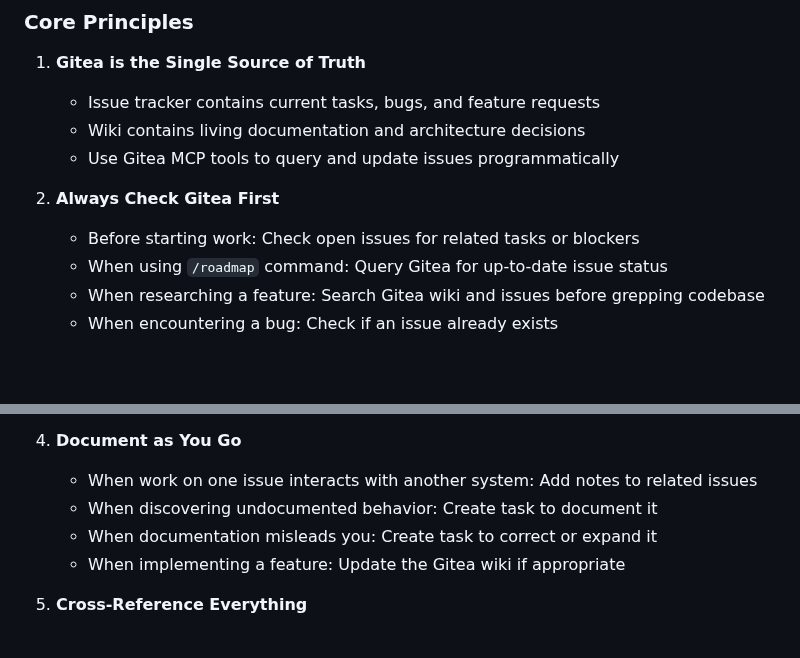
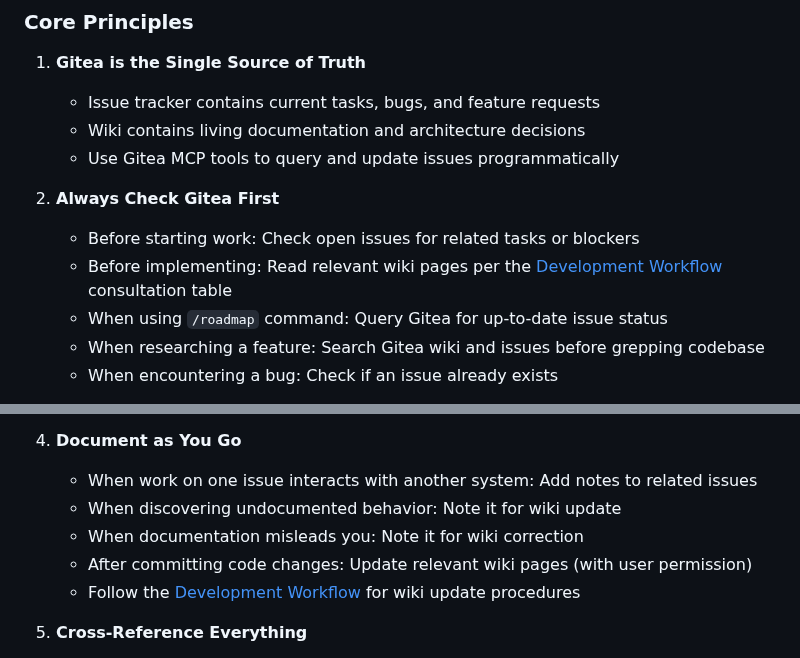
Before and after one commit to jmccardle/McRogueFace, a Markdown page: CLAUDE.md, 2 parts joined by grey strips. Drawn GitHub-style; blank space fills up the shorter version.

Commit message:
docs: Update CLAUDE.md with wiki workflow references
- Link to Development Workflow wiki page
- Clarify documentation update procedures

🤖 Generated with [Claude Code](https://claude.com/claude-code)

Co-Authored-By: Claude <noreply@anthropic.com>

```diff
--- a/CLAUDE.md
+++ b/CLAUDE.md
@@ -17,6 +17,7 @@ This file provides guidance to Claude Code (claude.ai/code) when working with co
 
 2. **Always Check Gitea First**
    - Before starting work: Check open issues for related tasks or blockers
+   - Before implementing: Read relevant wiki pages per the [Development Workflow](https://gamedev.ffwf.net/gitea/john/McRogueFace/wiki/Development-Workflow) consultation table
    - When using `/roadmap` command: Query Gitea for up-to-date issue status
    - When researching a feature: Search Gitea wiki and issues before grepping codebase
    - When encountering a bug: Check if an issue already exists
@@ -29,9 +30,10 @@ This file provides guidance to Claude Code (claude.ai/code) when working with co
 
 4. **Document as You Go**
    - When work on one issue interacts with another system: Add notes to related issues
-   - When discovering undocumented behavior: Create task to document it
-   - When documentation misleads you: Create task to correct or expand it
-   - When implementing a feature: Update the Gitea wiki if appropriate
+   - When discovering undocumented behavior: Note it for wiki update
+   - When documentation misleads you: Note it for wiki correction
+   - After committing code changes: Update relevant wiki pages (with user permission)
+   - Follow the [Development Workflow](https://gamedev.ffwf.net/gitea/john/McRogueFace/wiki/Development-Workflow) for wiki update procedures
 
 5. **Cross-Reference Everything**
    - Commit messages should reference issue numbers (e.g., "Fixes #104", "Addresses #125")
```
